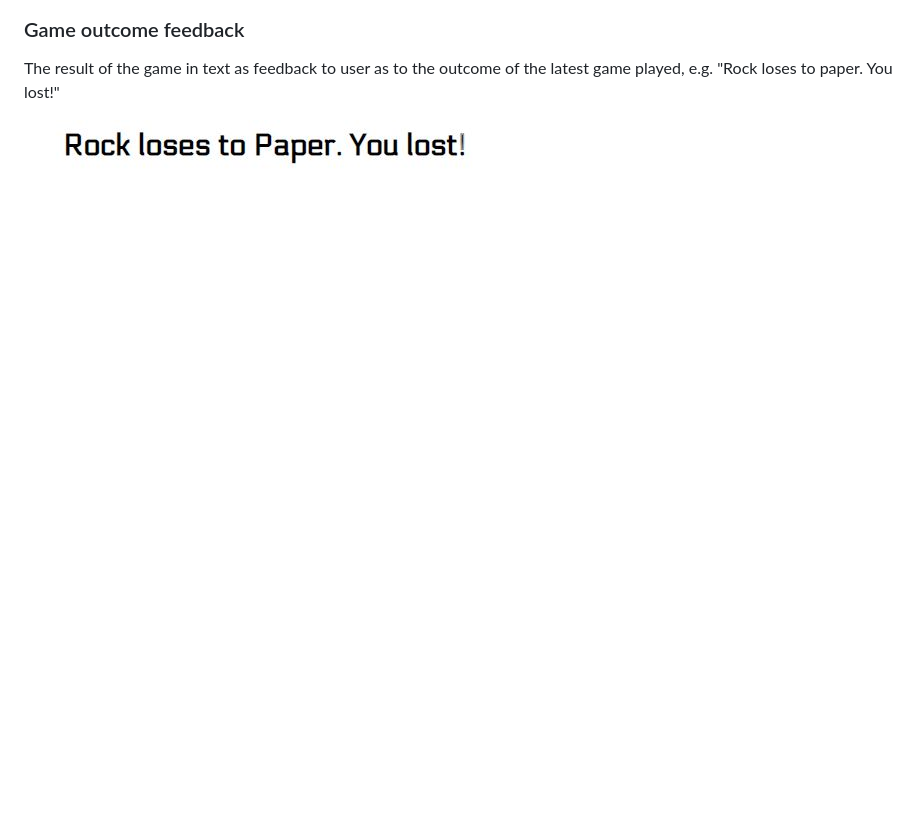
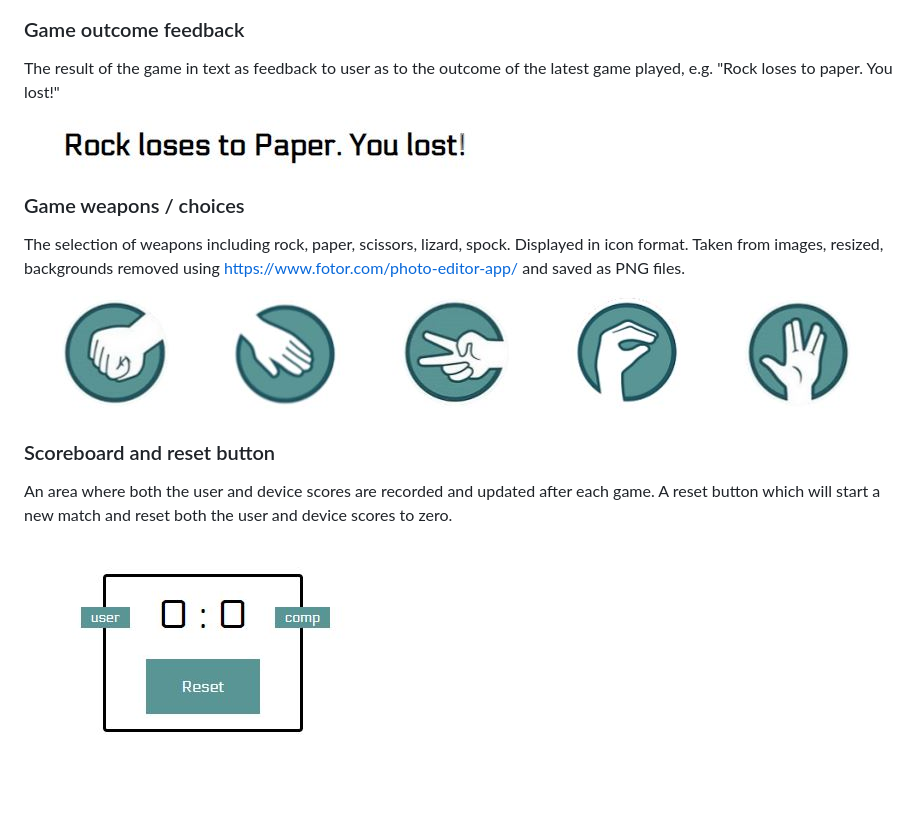
Before and after one commit to chancandan/portfolio-project-2, a Markdown page: README.md, the part around the change. Drawn GitHub-style; pictures changed too: docs/readme_images/scoreboard.JPG (added), docs/readme_images/weapons.JPG (added); blank space fills up the shorter version.

Commit message:
Update readme content and add image to files folder.

```diff
--- a/README.md
+++ b/README.md
@@ -75,3 +75,16 @@ A button witht he text "Help" that calls a pop out modal that lists the rules of
 The result of the game in text as feedback to user as to the outcome of the latest game played, e.g. "Rock loses to paper. You lost!"
 
 ![Outcome feedback](docs/readme_images/game_outcome_feedback.JPG)
+
+### Game weapons / choices
+
+The selection of weapons including rock, paper, scissors, lizard, spock. Displayed in icon format. Taken from images, resized, backgrounds removed using https://www.fotor.com/photo-editor-app/ and saved as PNG files.
+
+![Weapons](docs/readme_images/weapons.JPG)
+
+### Scoreboard and reset button
+
+An area where both the user and device scores are recorded and updated after each game.
+A reset button which will start a new match and reset both the user and device scores to zero.
+
+![Scoreboard](docs/readme_images/scoreboard.JPG)
```
